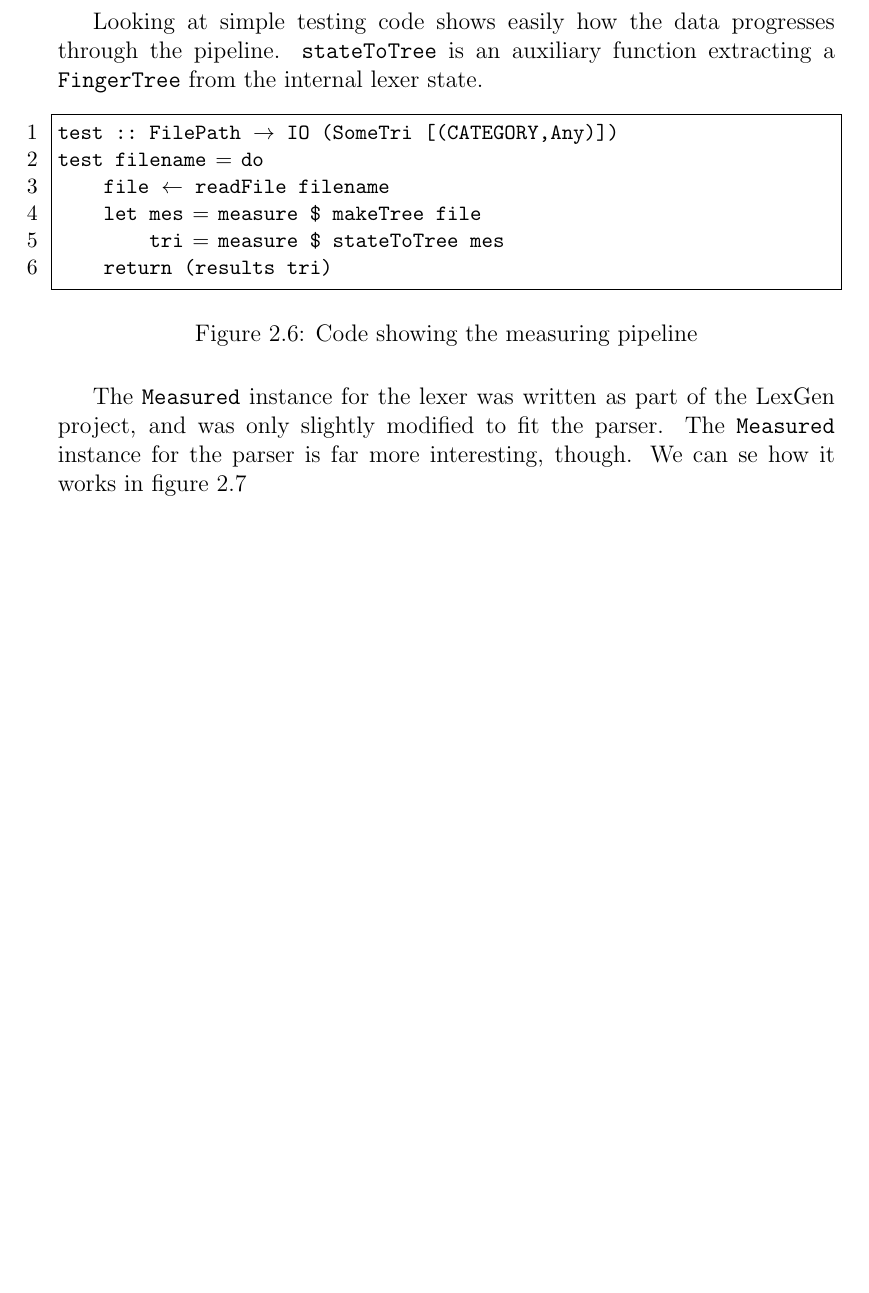
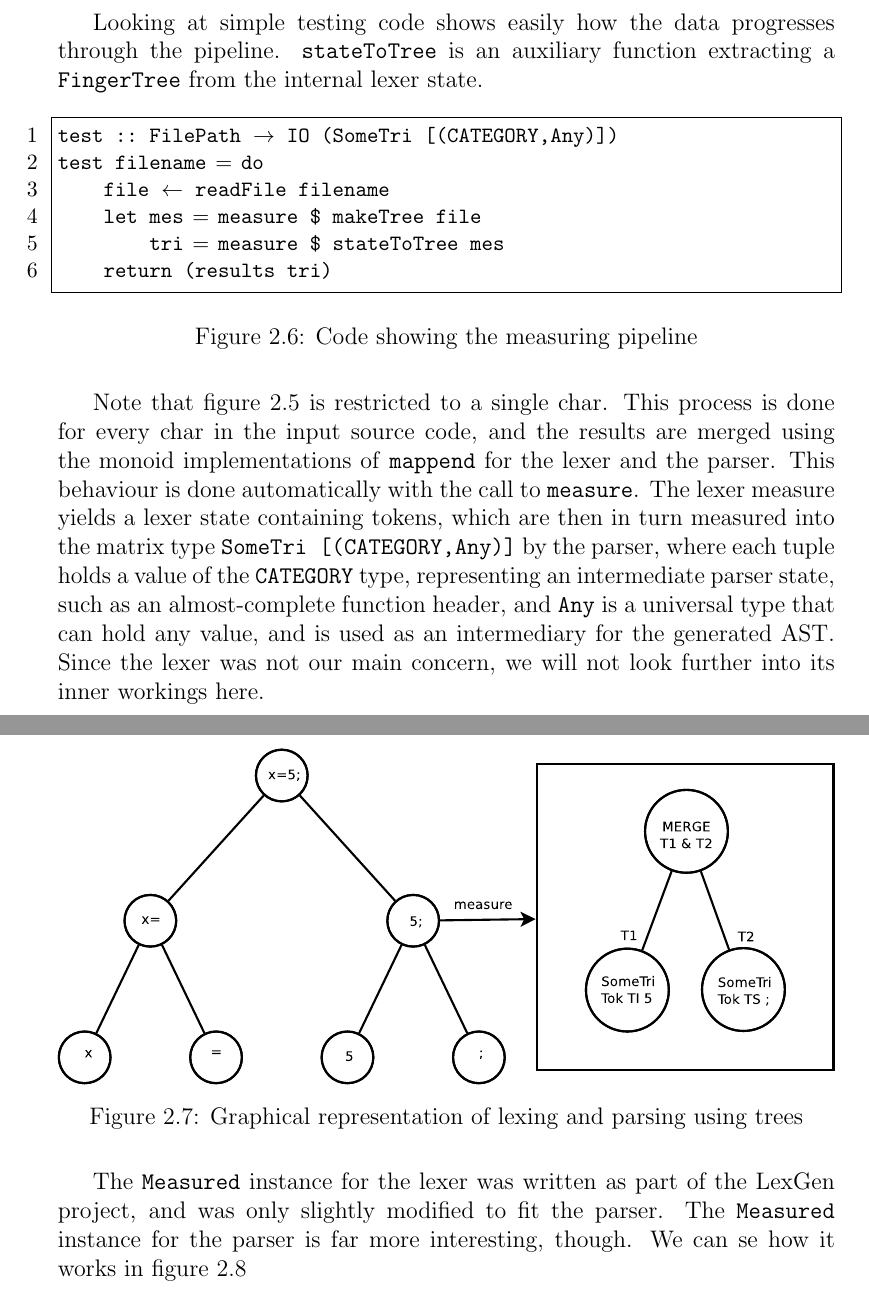
Before and after one commit to tobsan/parparse, a LaTeX thesis (report/report.tex): part of page 17 of 26 before the commit and two parts of pages 17 and 18 of 27 after it, the two joined at a grey line, cut so that both start at the same text, the shorter picture padded with empty space. Compiled offline with pdfLaTeX.

Commit message:
updated report

```diff
--- a/report/report.tex
+++ b/report/report.tex
@@ -470,6 +490,24 @@ test filename = do
     return (results tri)
 \end{code}
 \caption{Code showing the measuring pipeline}
+\end{figure}
+
+Note that figure \ref{pipelinedia} is restricted to a single char. This process
+is done for every char in the input source code, and the results are merged
+using the monoid implementations of \texttt{mappend} for the lexer and the
+parser. This behaviour is done automatically with the call to \texttt{measure}.
+The lexer measure yields a lexer state containing tokens, which are then
+in turn measured into the matrix type \texttt{SomeTri [(CATEGORY,Any)]} by the
+parser, where each tuple holds a value of the \texttt{CATEGORY} type,
+representing an intermediate parser state, such as an almost-complete function
+header, and \texttt{Any} is a universal type that can hold any value, and is
+used as an intermediary for the generated AST. Since the lexer was not our main
+concern, we will not look further into its inner workings here.
+
+\begin{figure}[H]
+\includegraphics[width=\textwidth]{tree.eps}
+\caption{\label{treemeasure}Graphical representation of lexing and parsing using
+trees}
 \end{figure}
 
 The \texttt{Measured} instance for the lexer was written as part of the LexGen
```
Also changed, not shown: report/report.pdf, report/tree.eps (added), report/report.tex (29 more changed lines), 2 other files.
